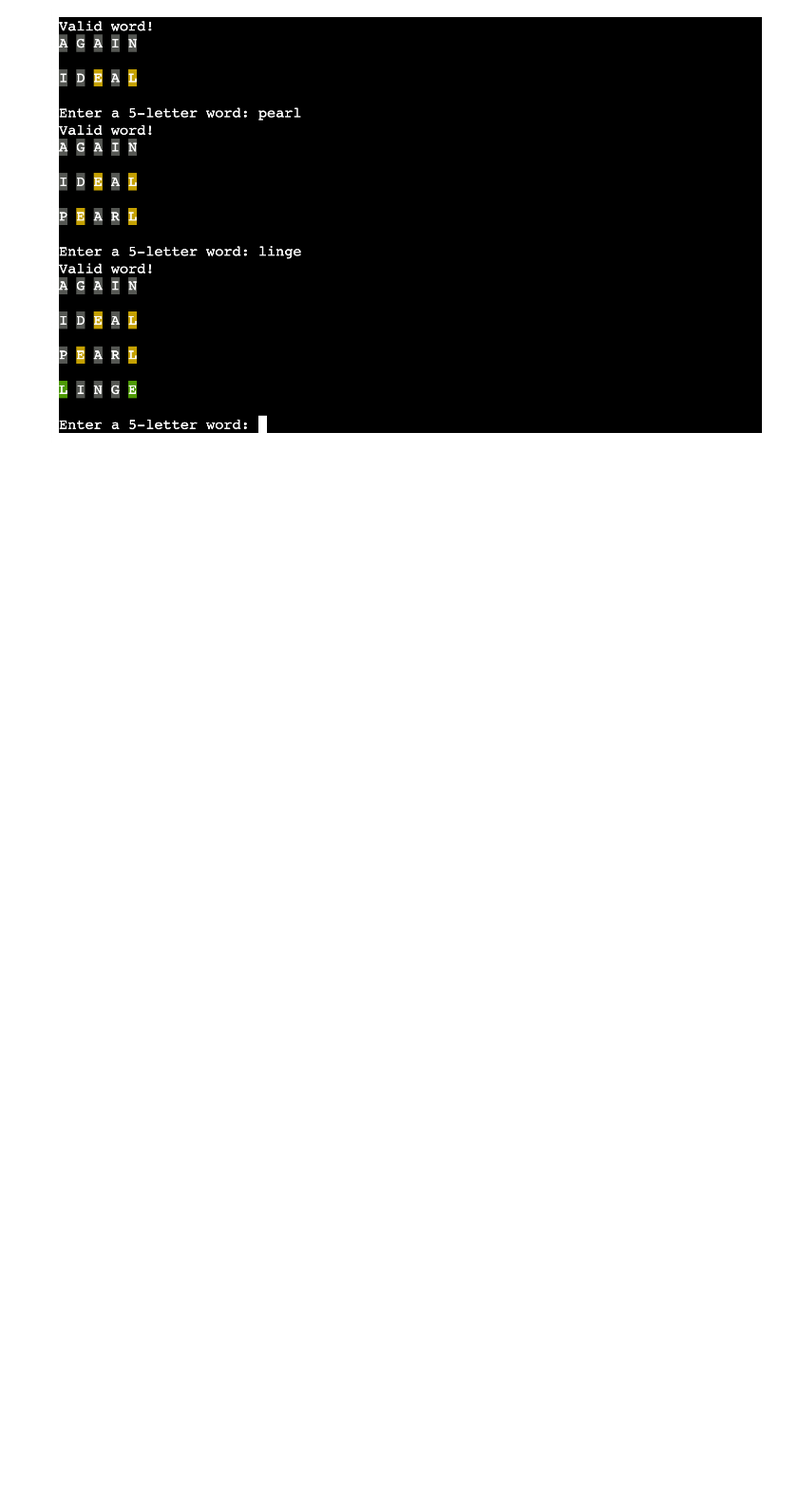
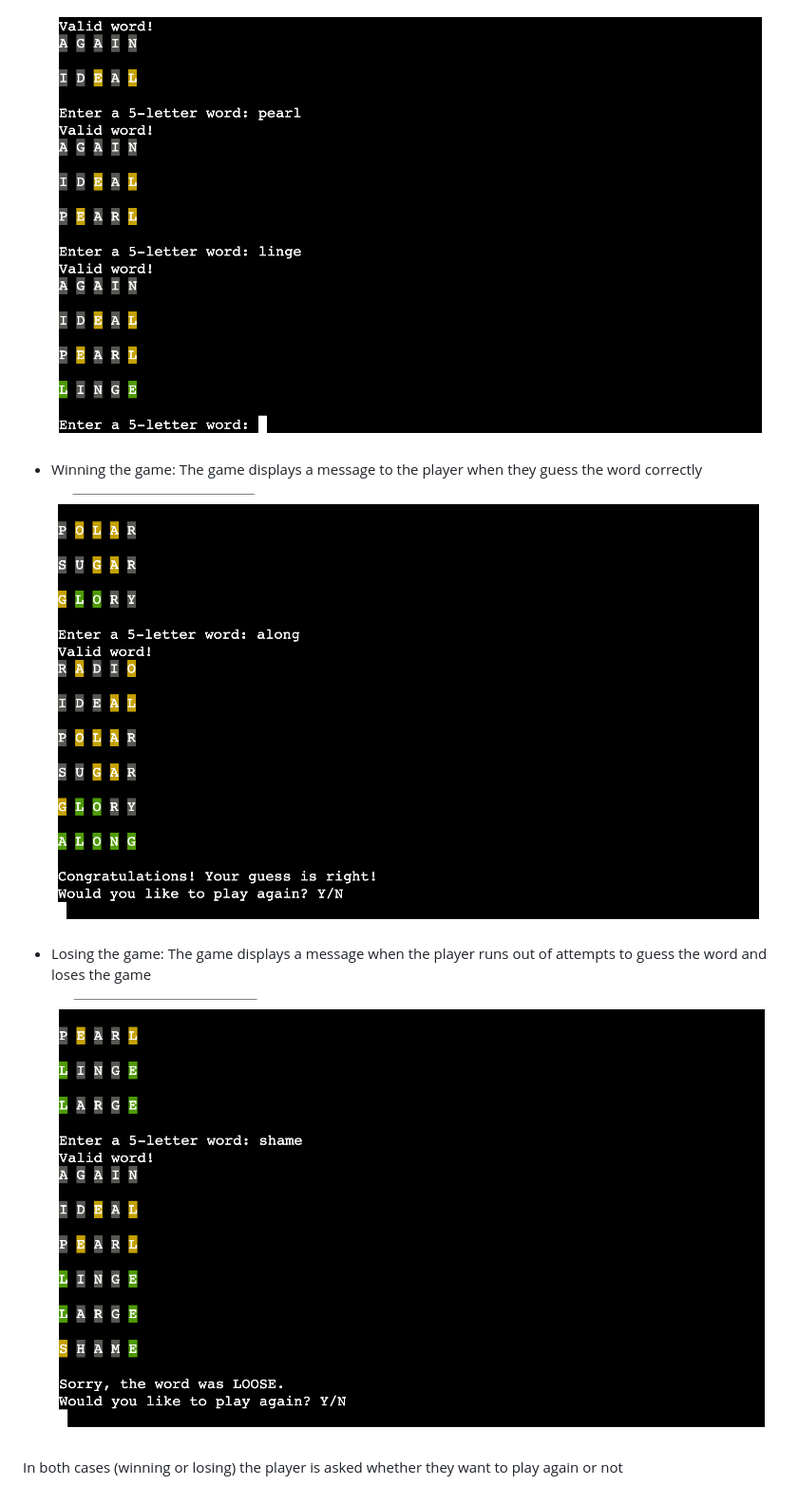
Before and after one commit to MariluzCodeInstitute/guess-the-word, a Markdown page: README.md, the part around the change printed below. Shown: that part at 95% size. Drawn GitHub-style; pictures changed too: assets/images/correct_guess.png (added), assets/images/incorrect_guess.png (added); blank space fills up the shorter version.

Commit message:
Add winning and losing the game features to README

```diff
--- a/README.md
+++ b/README.md
@@ -101,3 +107,15 @@ As a player:
     ![Colour-coded feedback grey](assets/images/colour_feedback2.png)
 
     ![Colour-coded feedback mix](assets/images/colour_feedback3.png)
+
+- Winning the game:
+    The game displays a message to the player when they guess the word correctly
+
+    ![Correct guess](assets/images/correct_guess.png)
+
+- Losing the game:
+    The game displays a message when the player runs out of attempts to guess the word and loses the game
+
+    ![Game over](assets/images/incorrect_guess.png)
+
+In both cases (winning or losing) the player is asked whether they want to play again or not
```
Also changed, not shown: other parts of README.md (+6 -0 lines).
